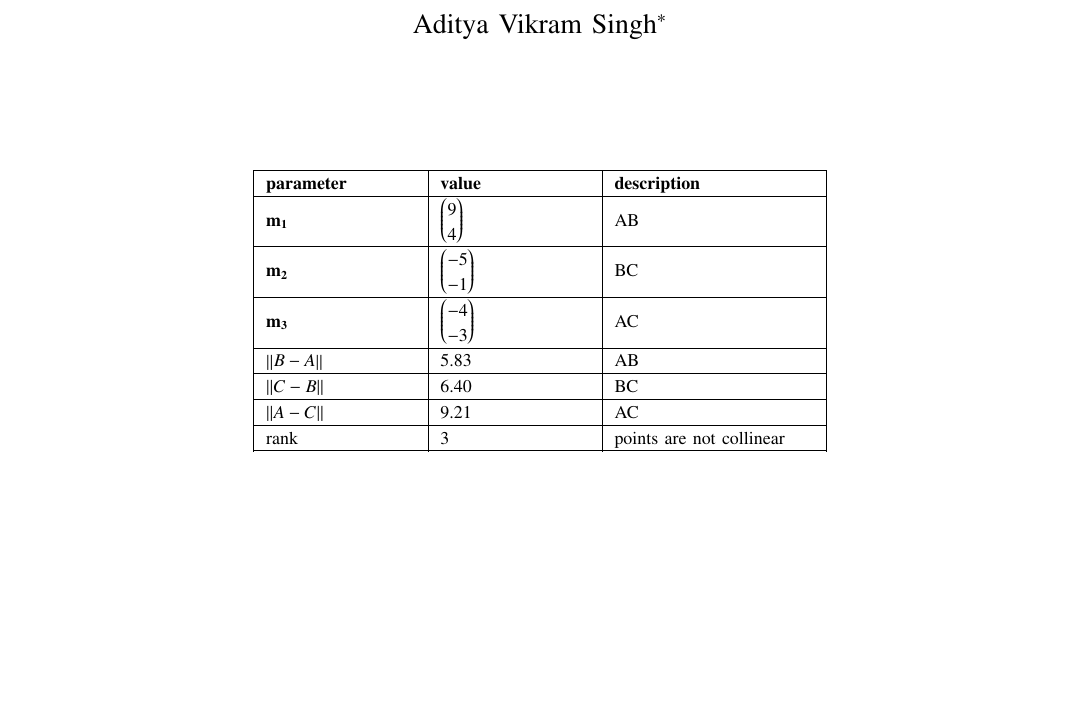
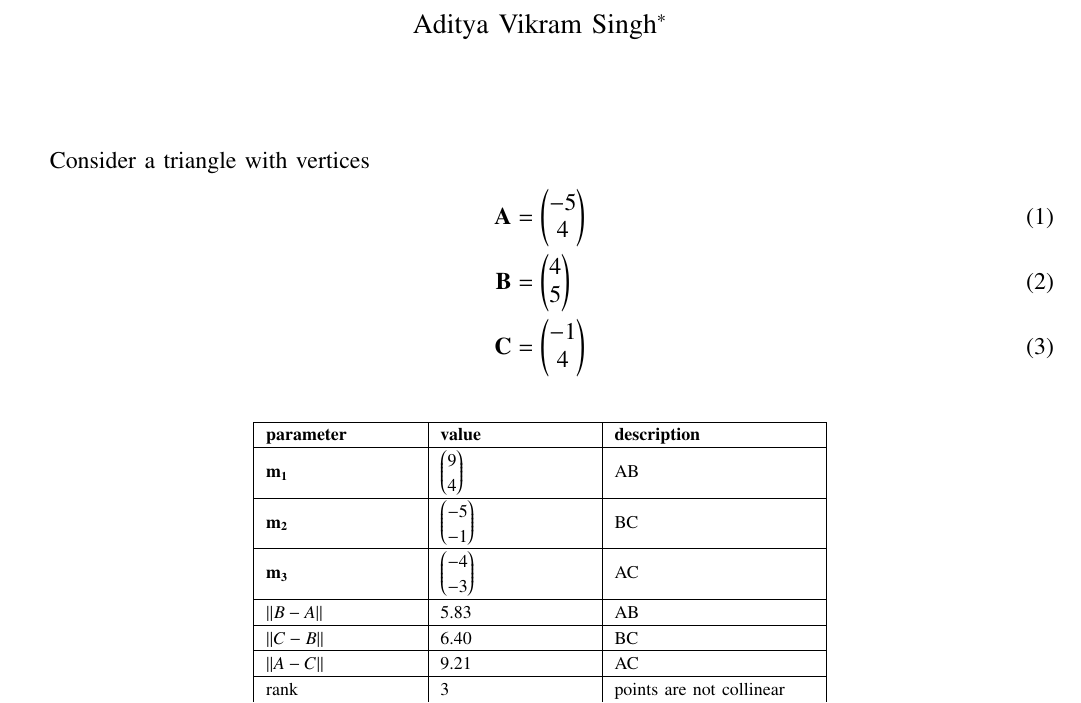
Before and after one commit to AdityaVikramsingh29/Probability-and-random-process, a LaTeX problem sheet (assignment/main.tex): part of page 1 of 5, cut so that both start at the same text, the shorter picture padded with empty space. Compiled offline with pdfLaTeX.

Commit message:
random vectoe

```diff
--- a/assignment/main.tex
+++ b/assignment/main.tex
@@ -215,7 +215,11 @@ Solution with figure
 % creates the second title. It will be ignored for other modes.
 %\IEEEpeerreviewmaketitle
 
-
+Consider a triangle with vertices
+\begin{align}
+ \vec{A} &= \myvec{ -5\\ 4 } \\ \vec{B} &= \myvec{ 4\\ 5 }
+  \\\vec{C} &= \myvec{ -1\\ 4}
+ \end{align}
 \begin{figure}
 \centering
 \includegraphics[width=\columnwidth]{./figs/figure_1.png}
```
Also changed, not shown: assignment/main.pdf, 2 other files.
